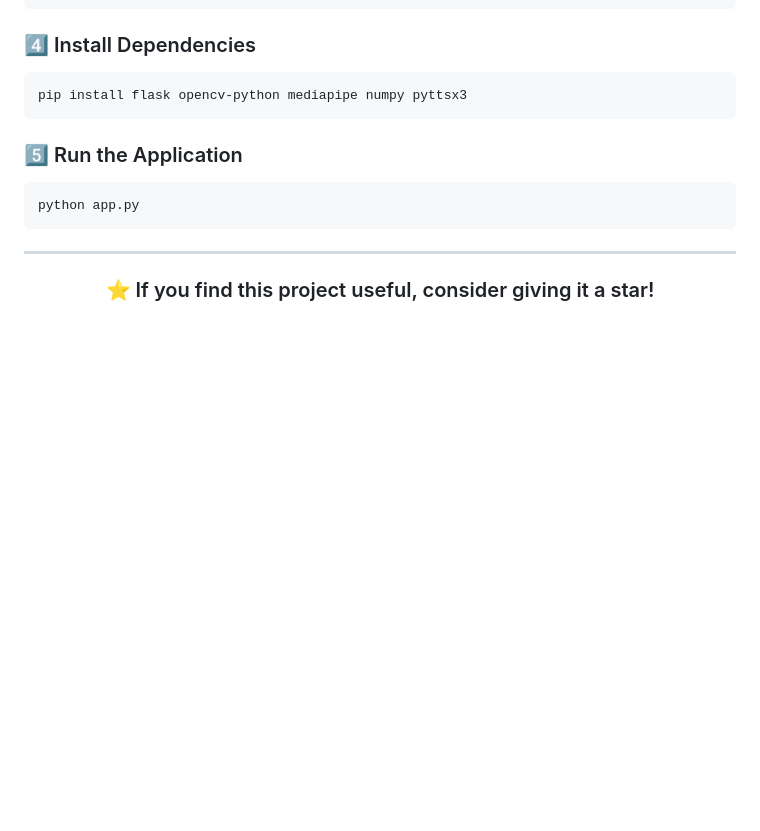
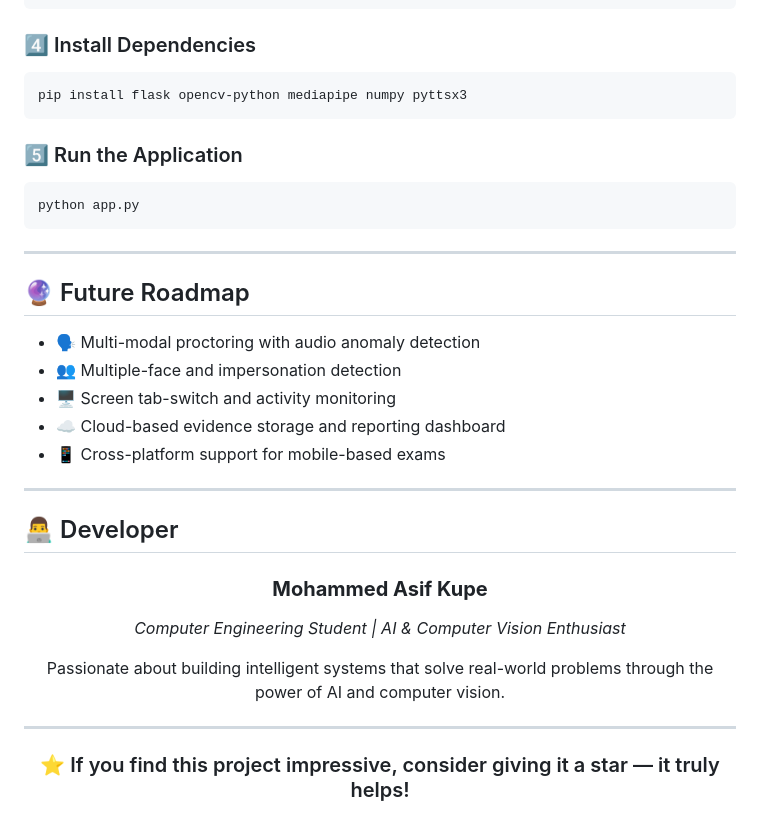
Before and after one commit to mohdkupe07/online-exam-proctor, a Markdown page: README.md, the part around one of its changes. GitHub-like rendering; blank space fills up the shorter version.

```diff
--- a/README.md
+++ b/README.md
@@ -177,8 +207,31 @@ python app.py
 
 ---
 
+## 🔮 Future Roadmap
+
+- 🗣️ Multi-modal proctoring with audio anomaly detection
+- 👥 Multiple-face and impersonation detection
+- 🖥️ Screen tab-switch and activity monitoring
+- ☁️ Cloud-based evidence storage and reporting dashboard
+- 📱 Cross-platform support for mobile-based exams
+
+---
+
+## 👨‍💻 Developer
+
 <div align="center">
 
-### ⭐ If you find this project useful, consider giving it a star!
+### **Mohammed Asif Kupe**
+*Computer Engineering Student | AI & Computer Vision Enthusiast*
+
+Passionate about building intelligent systems that solve real-world problems through the power of AI and computer vision.
 
 </div>
+
+---
+
+<div align="center">
+
+### ⭐ If you find this project impressive, consider giving it a star — it truly helps!
+
+</div>
```
Also changed, not shown: other parts of README.md (+80 -50 lines).
